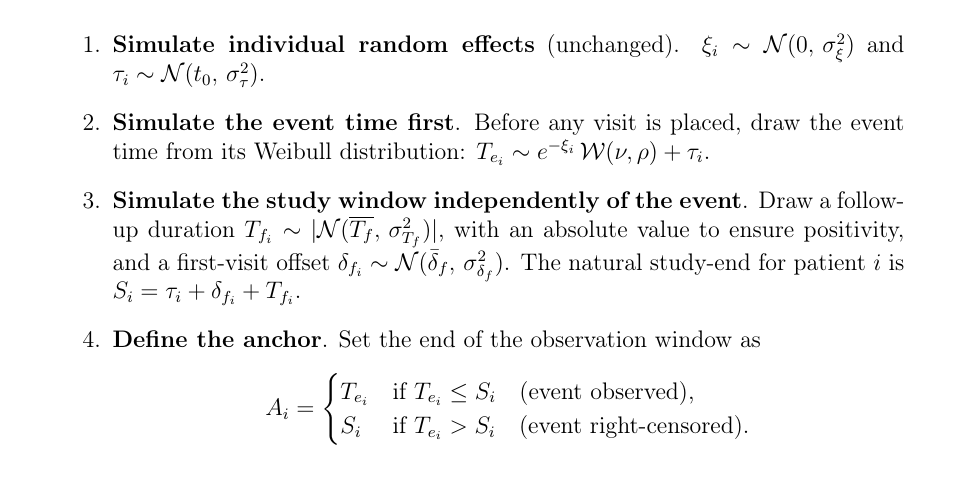
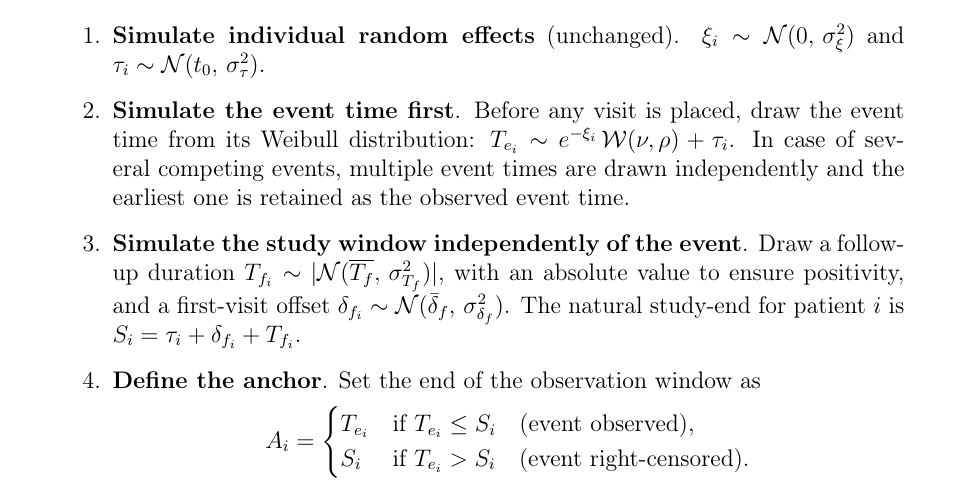
Before and after one commit to JeanJNMV/leaspy-JointSimulation, a LaTeX document (report/main.tex): part of page 12 of 15, cut so that both start at the same text. Compiled offline with pdfLaTeX.

Commit message:
small precisions in report, better readme

```diff
--- a/report/main.tex
+++ b/report/main.tex
@@ -213,7 +213,7 @@ To eliminate this artefact while preserving the marginal distributions of all si
 
 \begin{enumerate}
   \item \textbf{Simulate individual random effects} (unchanged). $\xi_i \sim \mathcal{N}(0,\, \sigma_\xi^2)$ and $\tau_i \sim \mathcal{N}(t_0,\, \sigma_\tau^2)$.
-  \item \textbf{Simulate the event time first}. Before any visit is placed, draw the event time from its Weibull distribution: $T_{e_i} \sim e^{-\xi_i}\, \mathcal{W}(\nu, \rho) + \tau_i$.
+  \item \textbf{Simulate the event time first}. Before any visit is placed, draw the event time from its Weibull distribution: $T_{e_i} \sim e^{-\xi_i}\, \mathcal{W}(\nu, \rho) + \tau_i$. In case of several competing events, multiple event times are drawn independently and the earliest one is retained as the observed event time.
   \item \textbf{Simulate the study window independently of the event}. Draw a follow-up duration $T_{f_i} \sim |\mathcal{N}(\overline{T_f},\, \sigma_{T_f}^2)|$, with an absolute value to ensure positivity, and a first-visit offset $\delta_{f_i} \sim \mathcal{N}(\bar{\delta}_f,\, \sigma_{\delta_f}^2)$. The natural study-end for patient $i$ is $S_i = \tau_i + \delta_{f_i} + T_{f_i}$.
   \item \textbf{Define the anchor}. Set the end of the observation window as
   \[
```
Also changed, not shown: README.md, report/main.pdf, 1 other file.
